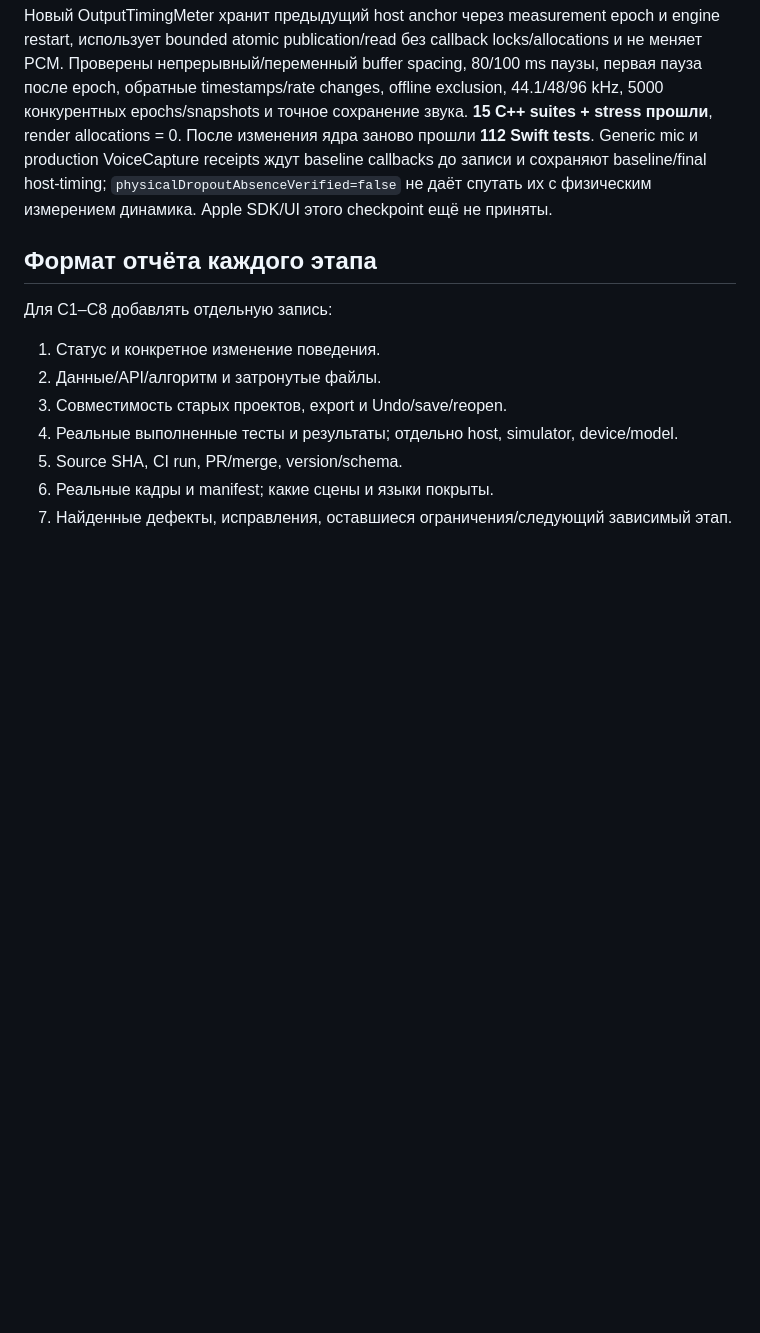
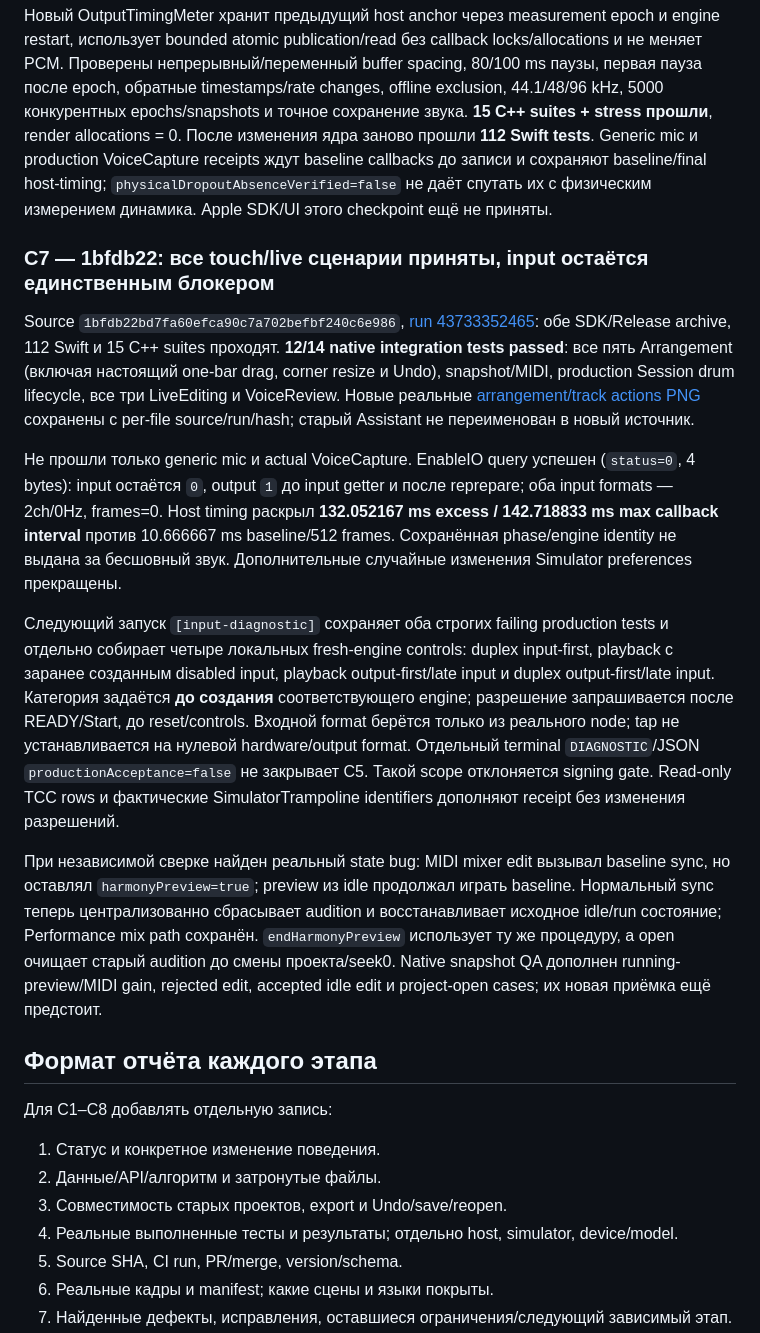
Before and after one commit to alexgazin/la-grilla, a Markdown page: docs/IMPLEMENTATION_LOG.md, the part around the change. Rendered like a GitHub page; blank space fills up the shorter version.

```diff
--- a/docs/IMPLEMENTATION_LOG.md
+++ b/docs/IMPLEMENTATION_LOG.md
@@ -138,6 +138,16 @@ VoiceReview подтвердил `PREVIEW` → настоящий Stop → `ORIG
 
 Новый OutputTimingMeter хранит предыдущий host anchor через measurement epoch и engine restart, использует bounded atomic publication/read без callback locks/allocations и не меняет PCM. Проверены непрерывный/переменный buffer spacing, 80/100 ms паузы, первая пауза после epoch, обратные timestamps/rate changes, offline exclusion, 44.1/48/96 kHz, 5000 конкурентных epochs/snapshots и точное сохранение звука. **15 C++ suites + stress прошли**, render allocations = 0. После изменения ядра заново прошли **112 Swift tests**. Generic mic и production VoiceCapture receipts ждут baseline callbacks до записи и сохраняют baseline/final host-timing; `physicalDropoutAbsenceVerified=false` не даёт спутать их с физическим измерением динамика. Apple SDK/UI этого checkpoint ещё не приняты.
 
+### C7 — 1bfdb22: все touch/live сценарии приняты, input остаётся единственным блокером
+
+Source `1bfdb22bd7fa60efca90c7a702befbf240c6e986`, [run 43733352465](https://github.com/alexgazin/la-grilla/actions/runs/43733352465): обе SDK/Release archive, 112 Swift и 15 C++ suites проходят. **12/14 native integration tests passed**: все пять Arrangement (включая настоящий one-bar drag, corner resize и Undo), snapshot/MIDI, production Session drum lifecycle, все три LiveEditing и VoiceReview. Новые реальные [arrangement/track actions PNG](../Screenshots/OriginalVision-progress) сохранены с per-file source/run/hash; старый Assistant не переименован в новый источник.
+
+Не прошли только generic mic и actual VoiceCapture. EnableIO query успешен (`status=0`, 4 bytes): input остаётся `0`, output `1` до input getter и после reprepare; оба input formats — 2ch/0Hz, frames=0. Host timing раскрыл **132.052167 ms excess / 142.718833 ms max callback interval** против 10.666667 ms baseline/512 frames. Сохранённая phase/engine identity не выдана за бесшовный звук. Дополнительные случайные изменения Simulator preferences прекращены.
+
+Следующий запуск `[input-diagnostic]` сохраняет оба строгих failing production tests и отдельно собирает четыре локальных fresh-engine controls: duplex input-first, playback с заранее созданным disabled input, playback output-first/late input и duplex output-first/late input. Категория задаётся **до создания** соответствующего engine; разрешение запрашивается после READY/Start, до reset/controls. Входной format берётся только из реального node; tap не устанавливается на нулевой hardware/output format. Отдельный terminal `DIAGNOSTIC`/JSON `productionAcceptance=false` не закрывает C5. Такой scope отклоняется signing gate. Read-only TCC rows и фактические SimulatorTrampoline identifiers дополняют receipt без изменения разрешений.
+
+При независимой сверке найден реальный state bug: MIDI mixer edit вызывал baseline sync, но оставлял `harmonyPreview=true`; preview из idle продолжал играть baseline. Нормальный sync теперь централизованно сбрасывает audition и восстанавливает исходное idle/run состояние; Performance mix path сохранён. `endHarmonyPreview` использует ту же процедуру, а open очищает старый audition до смены проекта/seek0. Native snapshot QA дополнен running-preview/MIDI gain, rejected edit, accepted idle edit и project-open cases; их новая приёмка ещё предстоит.
+
 ## Формат отчёта каждого этапа
 
 Для C1–C8 добавлять отдельную запись:
```
Also changed, not shown: Screenshots/OriginalVision-progress/README.md (+12 -2 lines), docs/ORIGINAL_VISION_COMPLETION.md (+3 -3 lines), Screenshots/OriginalVision-progress/arrangement-moved-one-bar.png (added), Screenshots/OriginalVision-progress/track-actions.png (added), 10 other files.
